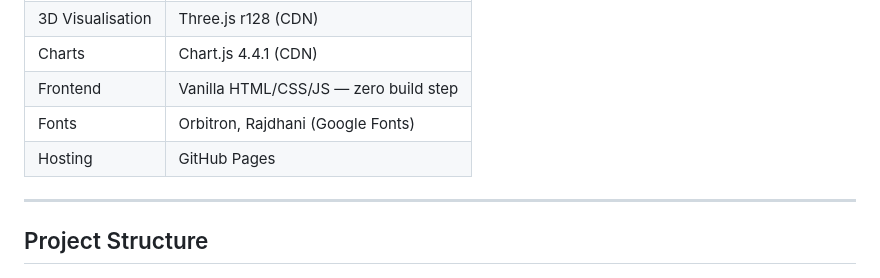
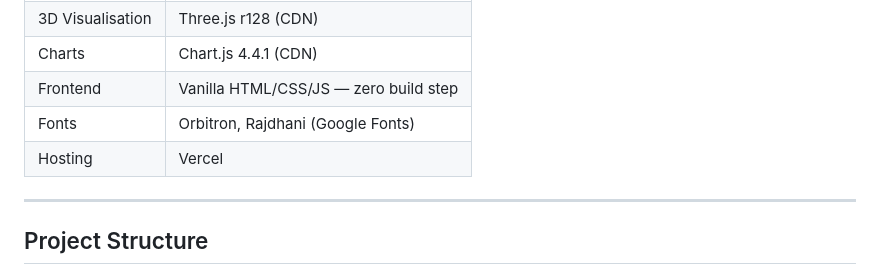
Before and after one commit to zrt219/Zuc-Mine-Command-Center, a Markdown page: README.md, the part around the change. GitHub-like rendering.

Commit message:
Update hosting information from GitHub Pages to Vercel

```diff
--- a/README.md
+++ b/README.md
@@ -166,7 +166,7 @@ minerCount() → uint256
 | Charts | Chart.js 4.4.1 (CDN) |
 | Frontend | Vanilla HTML/CSS/JS — zero build step |
 | Fonts | Orbitron, Rajdhani (Google Fonts) |
-| Hosting | GitHub Pages |
+| Hosting | Vercel |
 
 ---
 
```
